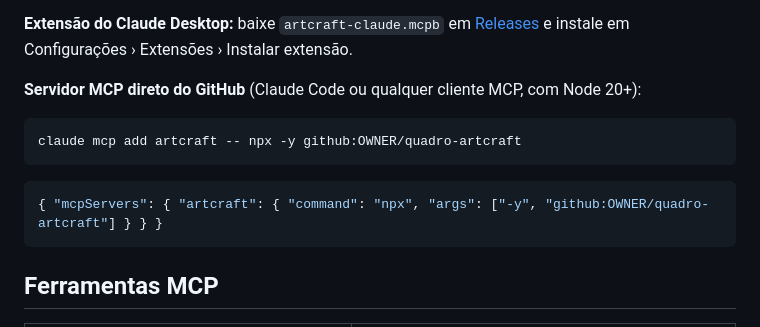
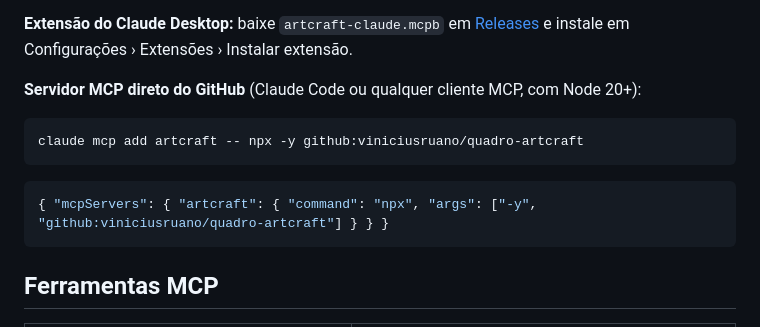
Before and after one commit to viniruanovr/quadro-artcraft, a Markdown page: README.md, the part around the change. GitHub-like rendering.

Commit message:
README: usuário do GitHub
Co-Authored-By: Claude Opus 5.5 (1M context) <noreply@anthropic.com>
Claude-Session: https://claude.ai/code/session_01VArKUYba2p3APz32piEYYh

````diff
--- a/README.md
+++ b/README.md
@@ -18,11 +18,11 @@ Um quadro de nós para criar filmes cena a cena com IA, ligado aos apps da suít
 **Servidor MCP direto do GitHub** (Claude Code ou qualquer cliente MCP, com Node 20+):
 
 ```bash
-claude mcp add artcraft -- npx -y github:OWNER/quadro-artcraft
+claude mcp add artcraft -- npx -y github:viniciusruano/quadro-artcraft
 ```
 
 ```json
-{ "mcpServers": { "artcraft": { "command": "npx", "args": ["-y", "github:OWNER/quadro-artcraft"] } } }
+{ "mcpServers": { "artcraft": { "command": "npx", "args": ["-y", "github:viniciusruano/quadro-artcraft"] } } }
 ```
 
 ## Ferramentas MCP
````
